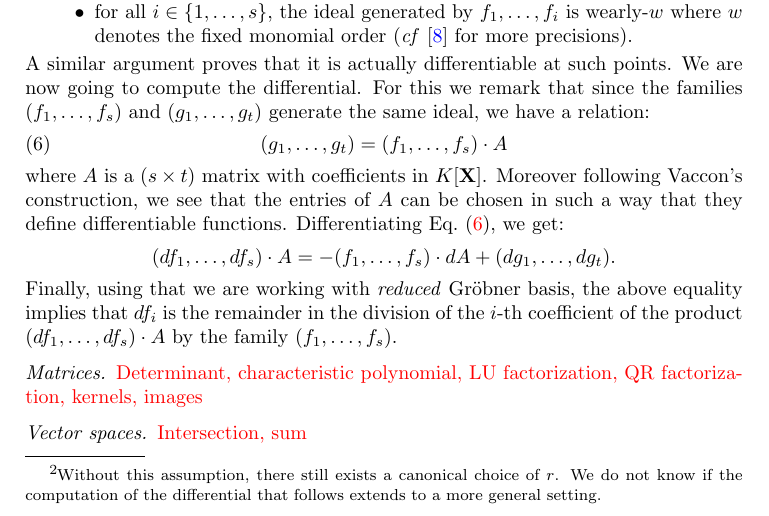
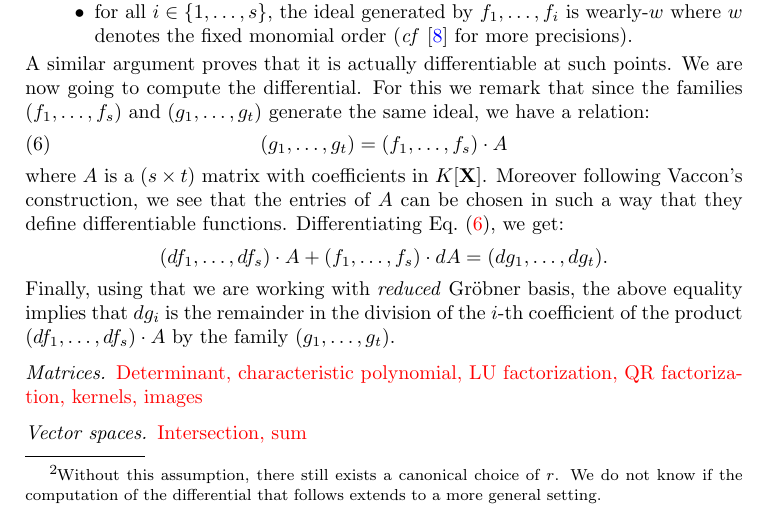
Before and after one commit to roed314/padicprec, a LaTeX paper (padicprec.tex): part of page 11 of 14, cut so that both start at the same text. Compiled offline with pdfLaTeX.

Commit message:
Few changes on GB computation

```diff
--- a/padicprec.tex
+++ b/padicprec.tex
@@ -814,12 +814,12 @@ where $A$ is a $(s \times t)$ matrix with coefficients in $K[\XX]$.
 Moreover following Vaccon's construction, we see that the entries of $A$
 can be chosen in such a way that they define differentiable functions.
 Differentiating Eq.~\eqref{eq:prodgrobner}, we get:
-$$(d f_1, \ldots, d f_s) \cdot A = - (f_1, \ldots, f_s) \cdot dA +
+$$(d f_1, \ldots, d f_s) \cdot A + (f_1, \ldots, f_s) \cdot dA =
 (d g_1, \ldots, d g_t).$$
 Finally, using that we are working with \emph{reduced} Gr\"obner
-basis, the above equality implies that $d f_i$ is the remainder in
+basis, the above equality implies that $d g_i$ is the remainder in
 the division of the $i$-th coefficient of the product
-$(d f_1, \ldots, d f_s) \cdot A$ by the family $(f_1, \ldots, f_s)$.
+$(d f_1, \ldots, d f_s) \cdot A$ by the family $(g_1, \ldots, g_t)$.
 
 
 \subsubsection*{Matrices}
```
